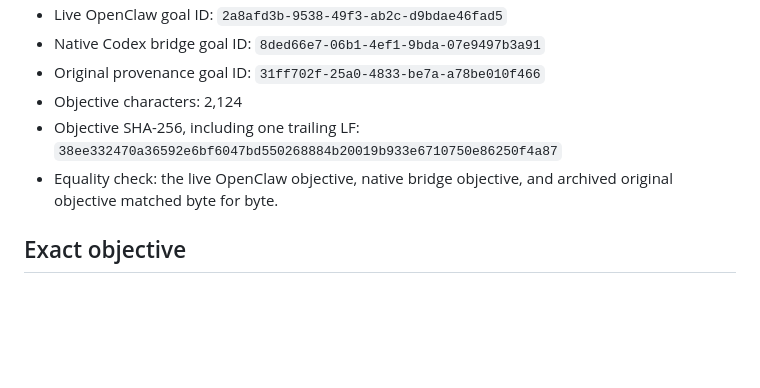
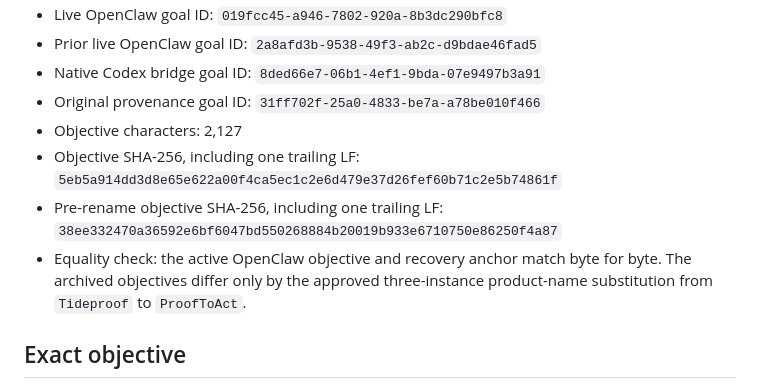
Before and after one commit to Flash-Bri/prooftoact, a Markdown page: docs/GOAL.md, the part around one of its changes. Drawn GitHub-style; blank space fills up the shorter version.

Commit message:
docs: refresh ProofToAct goal continuity receipt

```diff
--- a/docs/GOAL.md
+++ b/docs/GOAL.md
@@ -9,14 +9,19 @@ OpenClaw goal remains authoritative while it is present and active.
 - Live OpenClaw goal ID:
+  `019fcc45-a946-7802-920a-8b3dc290bfc8`
+- Prior live OpenClaw goal ID:
   `2a8afd3b-9538-49f3-ab2c-d9bdae46fad5`
 - Native Codex bridge goal ID:
   `8ded66e7-06b1-4ef1-9bda-07e9497b3a91`
 - Original provenance goal ID:
   `31ff702f-25a0-4833-be7a-a78be010f466`
-- Objective characters: 2,124
+- Objective characters: 2,127
 - Objective SHA-256, including one trailing LF:
+  `5eb5a914dd3d8e65e622a00f4ca5ec1c2e6d479e37d26fef60b71c2e5b74861f`
+- Pre-rename objective SHA-256, including one trailing LF:
   `38ee332470a36592e6bf6047bd550268884b20019b933e6710750e86250f4a87`
-- Equality check: the live OpenClaw objective, native bridge objective, and
-  archived original objective matched byte for byte.
+- Equality check: the active OpenClaw objective and recovery anchor match byte
+  for byte. The archived objectives differ only by the approved three-instance
+  product-name substitution from `Tideproof` to `ProofToAct`.
 
 ## Exact objective
 
```
Also changed, not shown: other parts of docs/GOAL.md (+1 -1 lines).
